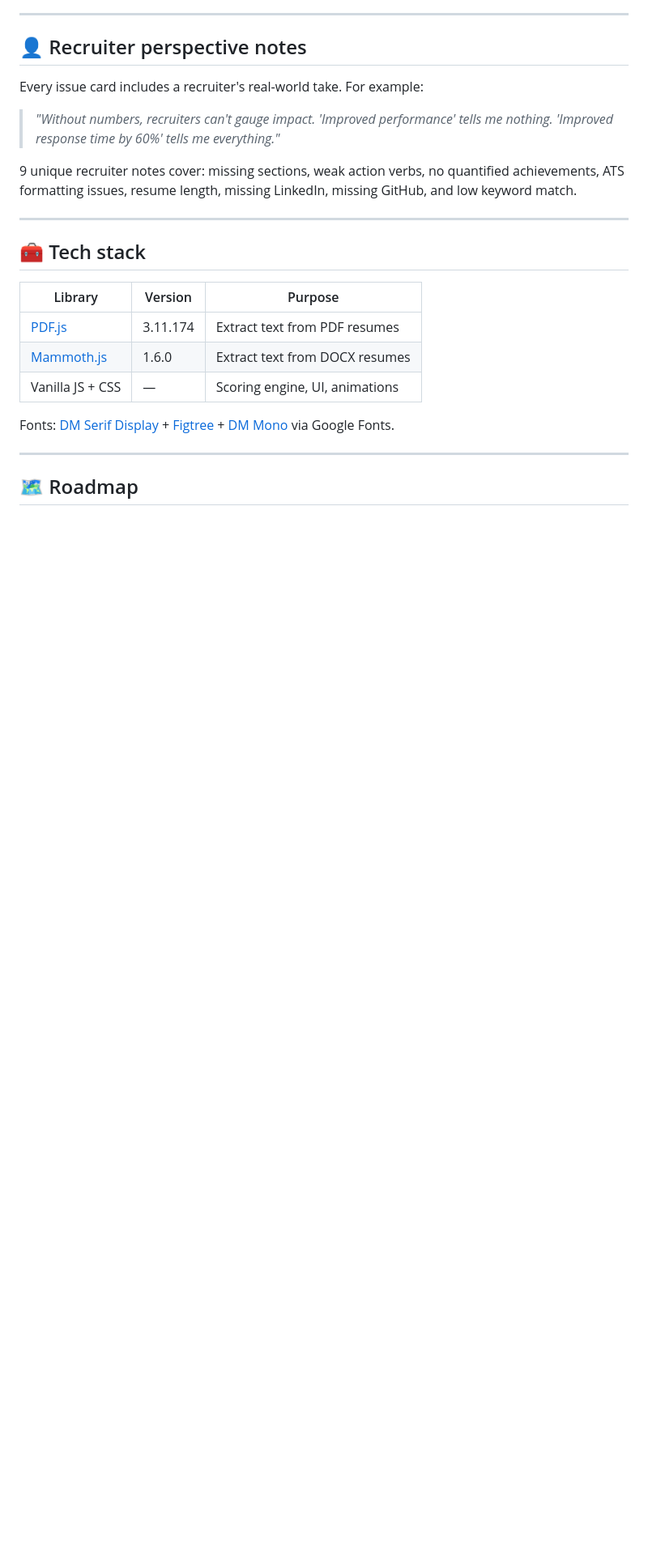
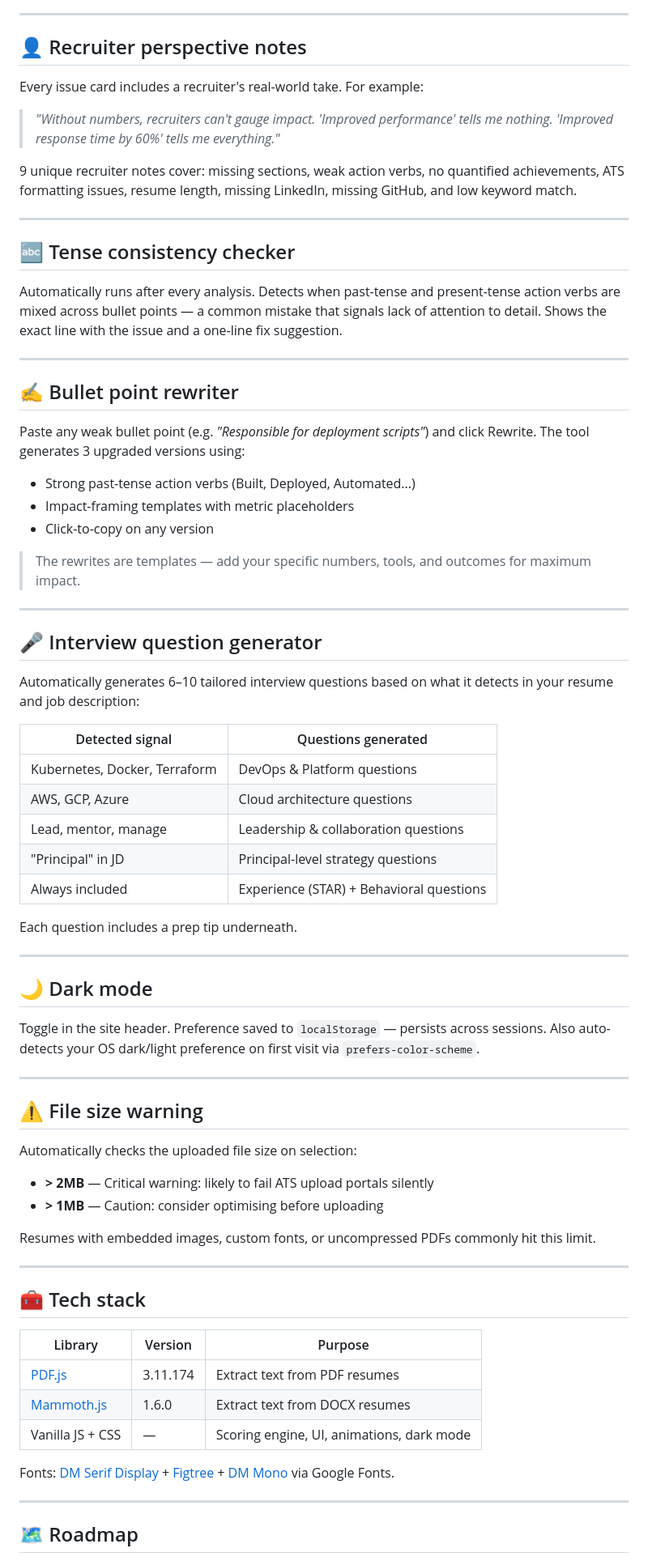
Before and after one commit to eknatha/resumelytics, a Markdown page: README.md, the part around one of its changes. Shown at 81% size. Drawn GitHub-style; blank space fills up the shorter version.

Commit message:
docs: Update README

```diff
--- a/README.md
+++ b/README.md
@@ -88,6 +94,56 @@ Every issue card includes a recruiter's real-world take. For example:
 
 9 unique recruiter notes cover: missing sections, weak action verbs, no quantified achievements, ATS formatting issues, resume length, missing LinkedIn, missing GitHub, and low keyword match.
 
+---
+
+## 🔤 Tense consistency checker
+
+Automatically runs after every analysis. Detects when past-tense and present-tense action verbs are mixed across bullet points — a common mistake that signals lack of attention to detail. Shows the exact line with the issue and a one-line fix suggestion.
+
+---
+
+## ✍️ Bullet point rewriter
+
+Paste any weak bullet point (e.g. *"Responsible for deployment scripts"*) and click Rewrite. The tool generates 3 upgraded versions using:
+
+- Strong past-tense action verbs (Built, Deployed, Automated...)
+- Impact-framing templates with metric placeholders
+- Click-to-copy on any version
+
+> The rewrites are templates — add your specific numbers, tools, and outcomes for maximum impact.
+
+---
+
+## 🎤 Interview question generator
+
+Automatically generates 6–10 tailored interview questions based on what it detects in your resume and job description:
+
+| Detected signal | Questions generated |
+|---|---|
+| Kubernetes, Docker, Terraform | DevOps & Platform questions |
+| AWS, GCP, Azure | Cloud architecture questions |
+| Lead, mentor, manage | Leadership & collaboration questions |
+| "Principal" in JD | Principal-level strategy questions |
+| Always included | Experience (STAR) + Behavioral questions |
+
+Each question includes a prep tip underneath.
+
+---
+
+## 🌙 Dark mode
+
+Toggle in the site header. Preference saved to `localStorage` — persists across sessions. Also auto-detects your OS dark/light preference on first visit via `prefers-color-scheme`.
+
+---
+
+## ⚠️ File size warning
+
+Automatically checks the uploaded file size on selection:
+
+- **> 2MB** — Critical warning: likely to fail ATS upload portals silently
+- **> 1MB** — Caution: consider optimising before uploading
+
+Resumes with embedded images, custom fonts, or uncompressed PDFs commonly hit this limit.
 
 ---
 
@@ -97,7 +153,7 @@ Every issue card includes a recruiter's real-world take. For example:
 |---|---|---|
 | [PDF.js](https://mozilla.github.io/pdf.js/) | 3.11.174 | Extract text from PDF resumes |
 | [Mammoth.js](https://github.com/mwilliamson/mammoth.js) | 1.6.0 | Extract text from DOCX resumes |
-| Vanilla JS + CSS | — | Scoring engine, UI, animations |
+| Vanilla JS + CSS | — | Scoring engine, UI, animations, dark mode |
 
 Fonts: [DM Serif Display](https://fonts.google.com/specimen/DM+Serif+Display) + [Figtree](https://fonts.google.com/specimen/Figtree) + [DM Mono](https://fonts.google.com/specimen/DM+Mono) via Google Fonts.
 
```
Also changed, not shown: other parts of README.md (+17 -5 lines).
